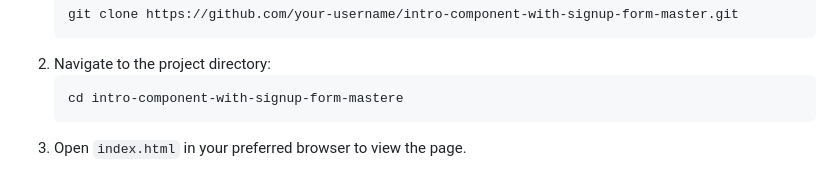
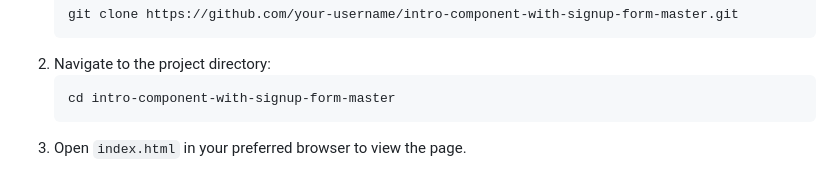
Before and after one commit to Fish579/intro-component-with-signup-form-master, a Markdown page: README.md, the part around the change. Drawn GitHub-style.

```diff
--- a/README.md
+++ b/README.md
@@ -38,7 +38,7 @@
                 <pre class="bg-gray-200 p-3 rounded mt-2">git clone https://github.com/your-username/intro-component-with-signup-form-master.git</pre>
             </li>
             <li>Navigate to the project directory:
-                <pre class="bg-gray-200 p-3 rounded mt-2">cd intro-component-with-signup-form-mastere</pre>
+                <pre class="bg-gray-200 p-3 rounded mt-2">cd intro-component-with-signup-form-master</pre>
             </li>
             <li>Open <code>index.html</code> in your preferred browser to view the page.</li>
         </ol>
```
